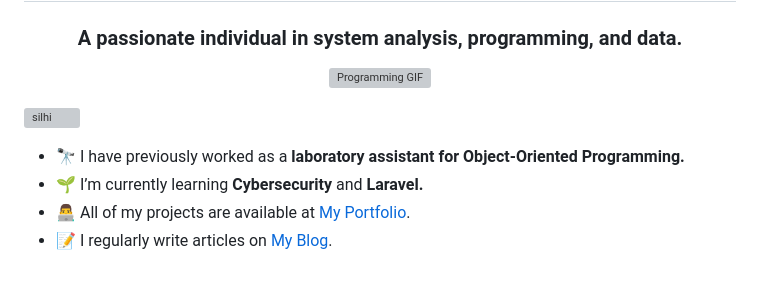
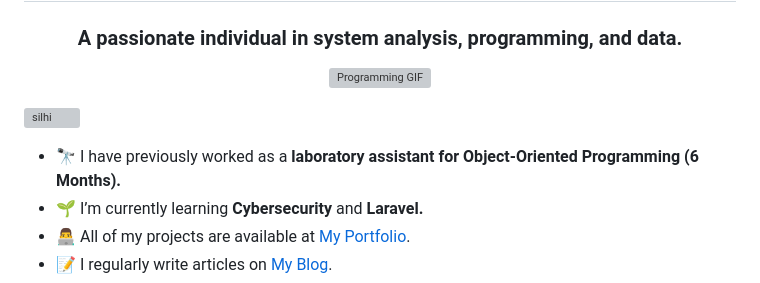
Before and after one commit to Silhi/silhi, a Markdown page: README.md, the part around the change printed below. GitHub-like rendering; grey boxes are pictures that could not be loaded.

```diff
--- a/README.md
+++ b/README.md
@@ -9,7 +9,7 @@
   <img src="https://komarev.com/ghpvc/?username=silhi&label=Profile%20views&color=0e75b6&style=flat" alt="silhi" />
 </p>
 
-- 🔭 I have previously worked as a **laboratory assistant for Object-Oriented Programming.**
+- 🔭 I have previously worked as a **laboratory assistant for Object-Oriented Programming (6 Months).**
 - 🌱 I’m currently learning **Cybersecurity** and **Laravel.**
 - 👨‍💻 All of my projects are available at [My Portfolio](https://linkbio.co/silhii).
 - 📝 I regularly write articles on [My Blog](https://linkbio.co/silhii).
```
Also changed, not shown: other parts of README.md (+11 -1 lines).
